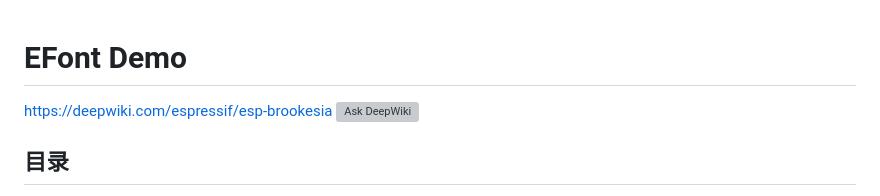
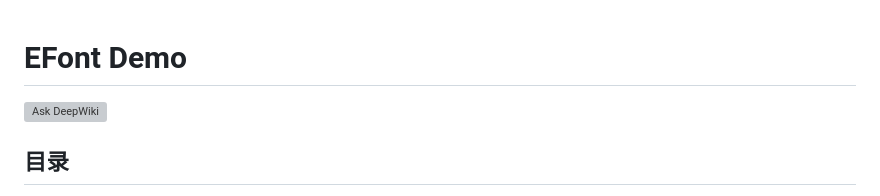
Before and after one commit to dotnfc/EPD_mpy_efont_demo, a Markdown page: README.md, the part around the change. GitHub-like rendering; grey boxes are pictures that could not be loaded.

```diff
--- a/README.md
+++ b/README.md
@@ -1,5 +1,5 @@
 # EFont Demo
-https://deepwiki.com/espressif/esp-brookesia
+
 [![Ask DeepWiki](https://deepwiki.com/badge.svg)](https://deepwiki.com/dotnfc/EPD_mpy_efont_demo)
 
 ## 目录
```
